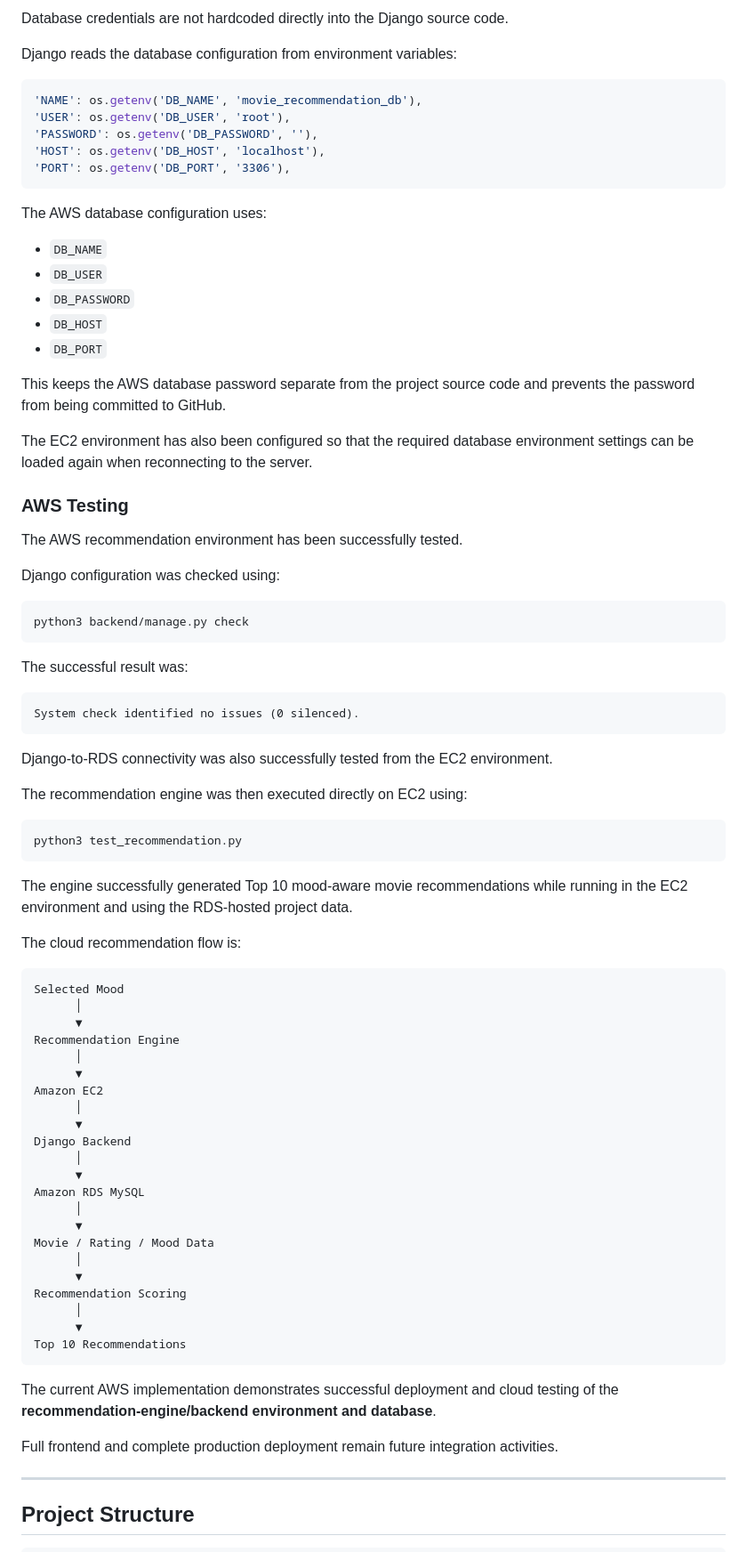
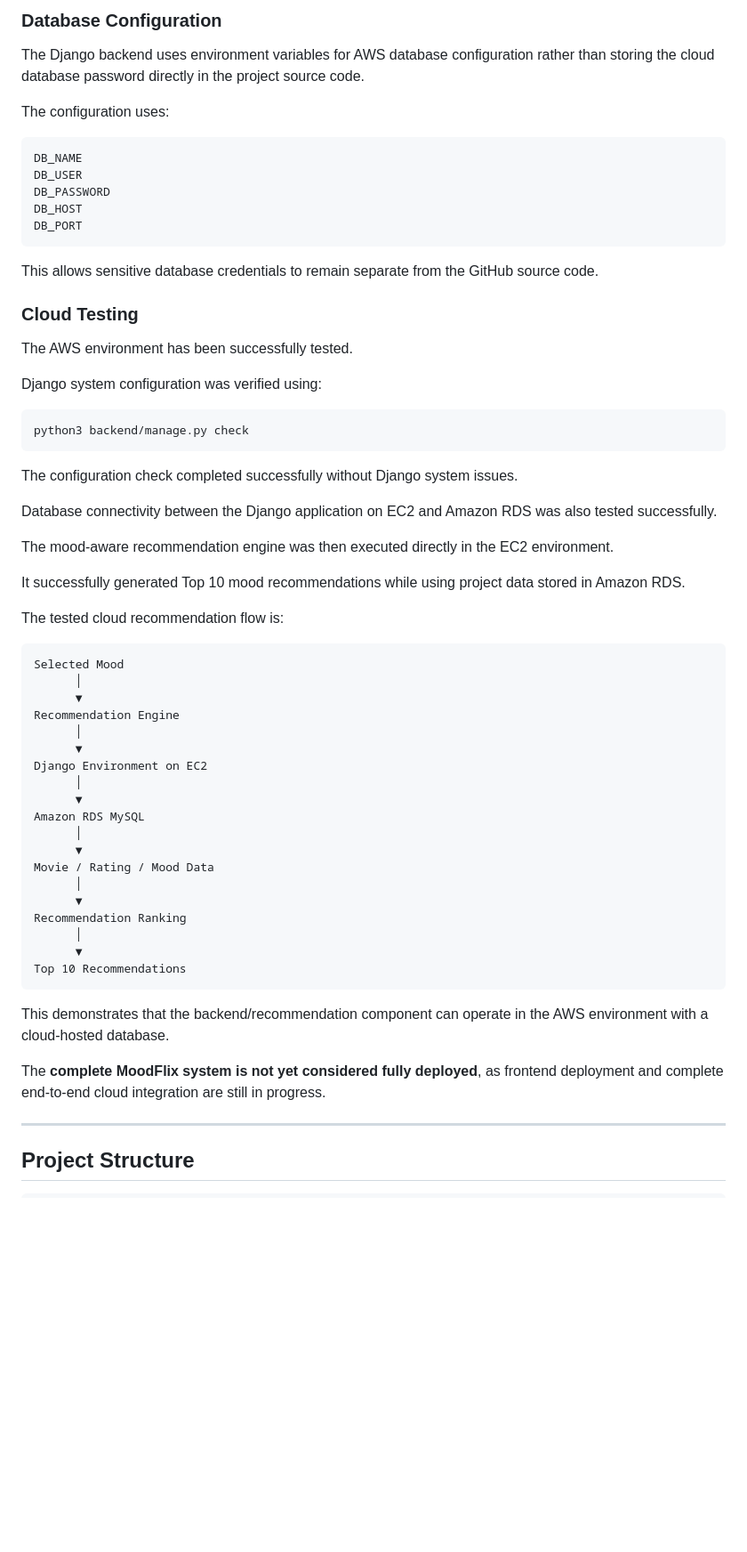
Before and after one commit to chiranji01/Cloud-Based-AI-Mood-Aware-Movie-Recommendation-System, a Markdown page: README.md, the part around one of its changes. Shown at 89% size. GitHub-like rendering; blank space fills up the shorter version.

````diff
--- a/README.md
+++ b/README.md
@@ -473,55 +495,39 @@ The RDS database is configured without public database access, while the EC2 env
 
-Database credentials are not hardcoded directly into the Django source code.
+### Database Configuration
 
-Django reads the database configuration from environment variables:
+The Django backend uses environment variables for AWS database configuration rather than storing the cloud database password directly in the project source code.
 
-```python
-'NAME': os.getenv('DB_NAME', 'movie_recommendation_db'),
-'USER': os.getenv('DB_USER', 'root'),
-'PASSWORD': os.getenv('DB_PASSWORD', ''),
-'HOST': os.getenv('DB_HOST', 'localhost'),
-'PORT': os.getenv('DB_PORT', '3306'),
+The configuration uses:
+
+```text
+DB_NAME
+DB_USER
+DB_PASSWORD
+DB_HOST
+DB_PORT
 ```
 
-The AWS database configuration uses:
+This allows sensitive database credentials to remain separate from the GitHub source code.
 
-- `DB_NAME`
-- `DB_USER`
-- `DB_PASSWORD`
-- `DB_HOST`
-- `DB_PORT`
+### Cloud Testing
 
-This keeps the AWS database password separate from the project source code and prevents the password from being committed to GitHub.
+The AWS environment has been successfully tested.
 
-The EC2 environment has also been configured so that the required database environment settings can be loaded again when reconnecting to the server.
-
-### AWS Testing
-
-The AWS recommendation environment has been successfully tested.
-
-Django configuration was checked using:
+Django system configuration was verified using:
 
 ```bash
 python3 backend/manage.py check
 ```
 
-The successful result was:
+The configuration check completed successfully without Django system issues.
 
-```text
-System check identified no issues (0 silenced).
-```
+Database connectivity between the Django application on EC2 and Amazon RDS was also tested successfully.
 
-Django-to-RDS connectivity was also successfully tested from the EC2 environment.
+The mood-aware recommendation engine was then executed directly in the EC2 environment.
 
-The recommendation engine was then executed directly on EC2 using:
+It successfully generated Top 10 mood recommendations while using project data stored in Amazon RDS.
 
-```bash
-python3 test_recommendation.py
-```
-
-The engine successfully generated Top 10 mood-aware movie recommendations while running in the EC2 environment and using the RDS-hosted project data.
-
-The cloud recommendation flow is:
+The tested cloud recommendation flow is:
 
 ```text
 Selected Mood
@@ -530,10 +536,7 @@ Selected Mood
 Recommendation Engine
       │
       ▼
-Amazon EC2
-      │
-      ▼
-Django Backend
+Django Environment on EC2
       │
       ▼
 Amazon RDS MySQL
@@ -542,15 +545,15 @@ Amazon RDS MySQL
 Movie / Rating / Mood Data
       │
       ▼
-Recommendation Scoring
+Recommendation Ranking
       │
       ▼
 Top 10 Recommendations
 ```
 
-The current AWS implementation demonstrates successful deployment and cloud testing of the **recommendation-engine/backend environment and database**.
+This demonstrates that the backend/recommendation component can operate in the AWS environment with a cloud-hosted database.
 
-Full frontend and complete production deployment remain future integration activities.
+The **complete MoodFlix system is not yet considered fully deployed**, as frontend deployment and complete end-to-end cloud integration are still in progress.
 
 ---
 
````
Also changed, not shown: other parts of README.md (+237 -192 lines).
